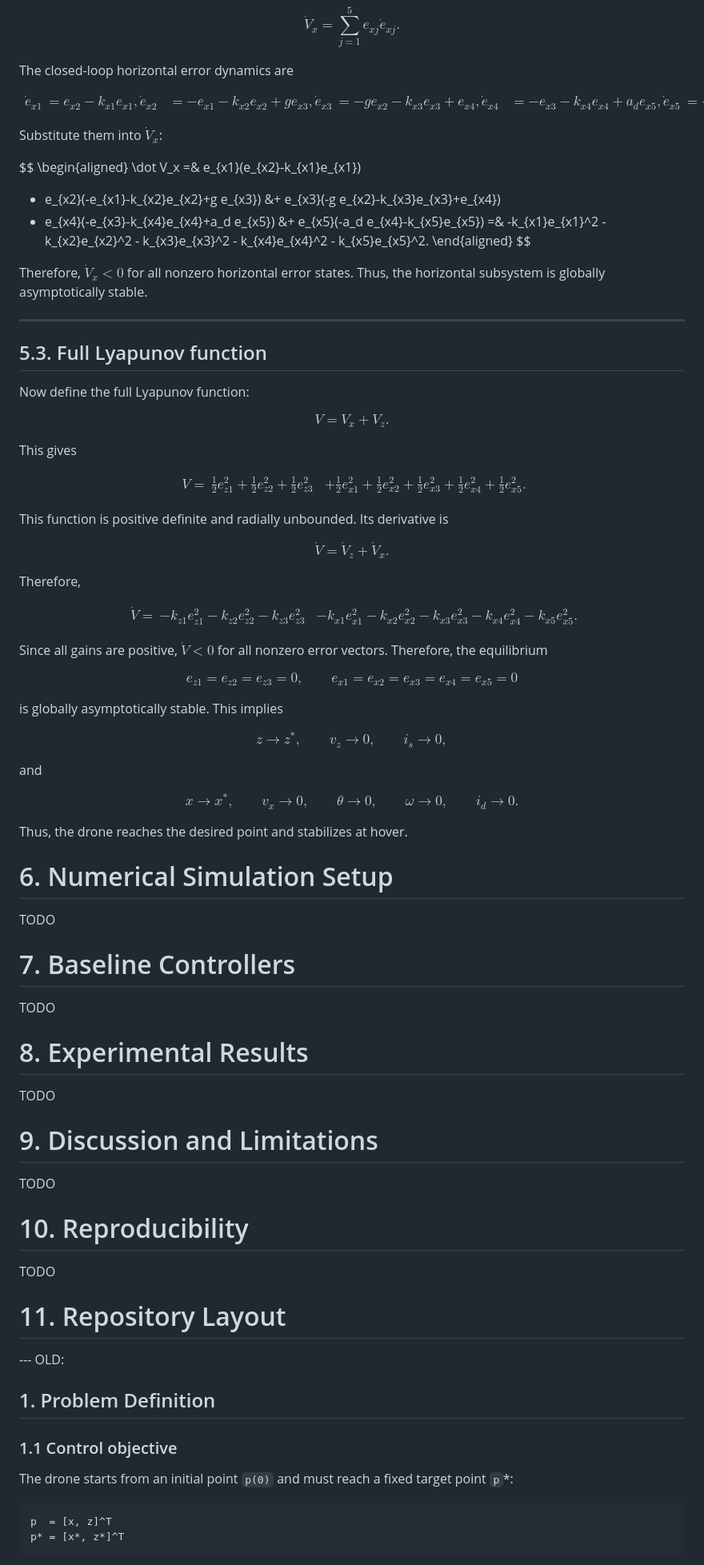
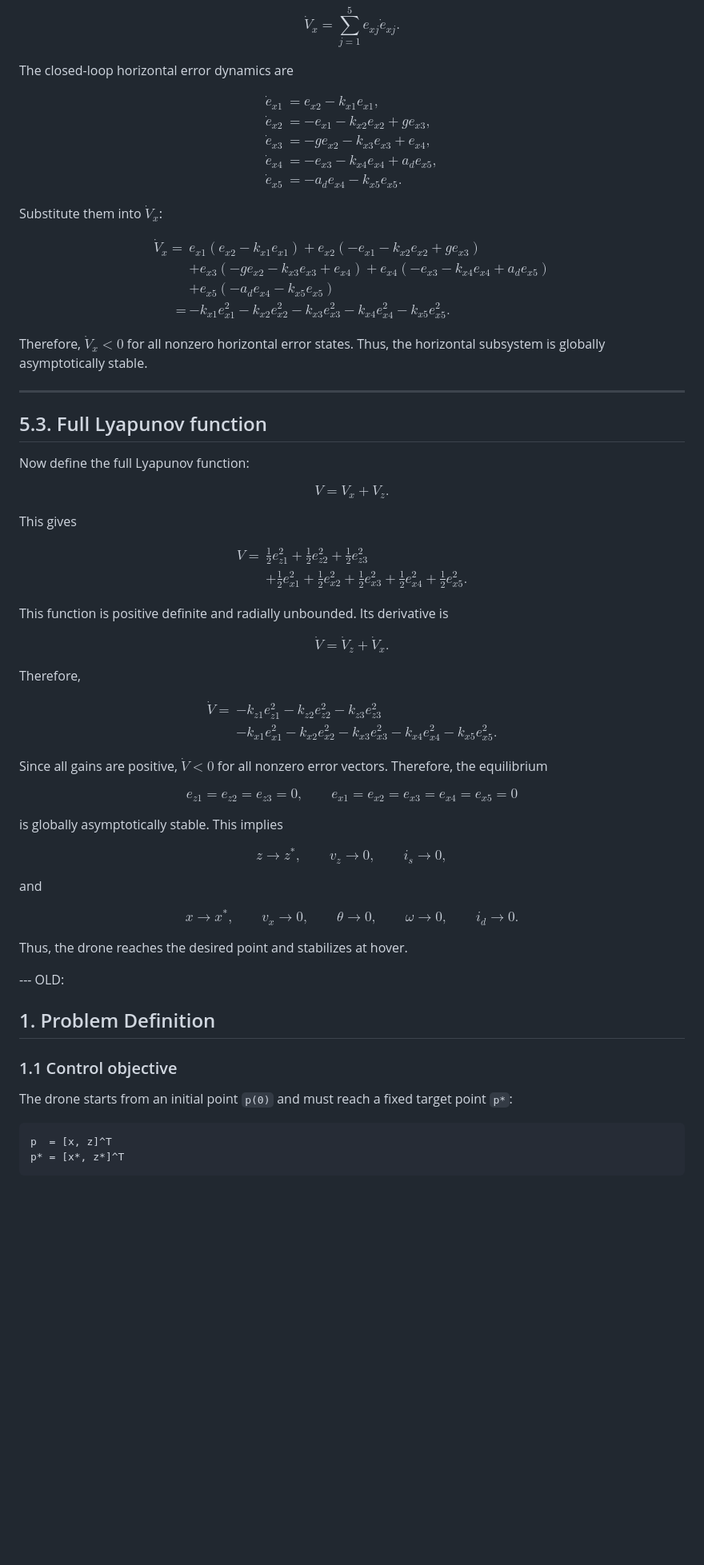
Before and after one commit to romanbranovets/AdvancedControlMethods, a Markdown page: project_3_Backsteping_Drone_Wind_2/README.md, the part around one of its changes. Shown at 80% size. GitHub-like rendering; blank space fills up the shorter version.

Commit message:
fix for github

````diff
--- a/project_3_Backsteping_Drone_Wind_2/README.md
+++ b/project_3_Backsteping_Drone_Wind_2/README.md
@@ -403,10 +402,10 @@ The closed-loop horizontal error dynamics are
 
 $$
 \begin{aligned}
-\dot e_{x1} &= e_{x2} - k_{x1}e_{x1},
-\dot e_{x2} &= -e_{x1} - k_{x2}e_{x2} + g e_{x3},
-\dot e_{x3} &= -g e_{x2} - k_{x3}e_{x3} + e_{x4},
-\dot e_{x4} &= -e_{x3} - k_{x4}e_{x4} + a_d e_{x5},
+\dot e_{x1} &= e_{x2} - k_{x1}e_{x1}, \\
+\dot e_{x2} &= -e_{x1} - k_{x2}e_{x2} + g e_{x3}, \\
+\dot e_{x3} &= -g e_{x2} - k_{x3}e_{x3} + e_{x4}, \\
+\dot e_{x4} &= -e_{x3} - k_{x4}e_{x4} + a_d e_{x5}, \\
 \dot e_{x5} &= -a_d e_{x4} - k_{x5}e_{x5}.
 \end{aligned}
 $$
@@ -417,11 +416,10 @@ $$
 \begin{aligned}
 \dot V_x
 =& e_{x1}(e_{x2}-k_{x1}e_{x1})
-
-- e_{x2}(-e_{x1}-k_{x2}e_{x2}+g e_{x3})
+ + e_{x2}(-e_{x1}-k_{x2}e_{x2}+g e_{x3}) \\
 &+ e_{x3}(-g e_{x2}-k_{x3}e_{x3}+e_{x4})
-- e_{x4}(-e_{x3}-k_{x4}e_{x4}+a_d e_{x5})
-&+ e_{x5}(-a_d e_{x4}-k_{x5}e_{x5})
+ + e_{x4}(-e_{x3}-k_{x4}e_{x4}+a_d e_{x5}) \\
+&+ e_{x5}(-a_d e_{x4}-k_{x5}e_{x5}) \\
 =& -k_{x1}e_{x1}^2 - k_{x2}e_{x2}^2 - k_{x3}e_{x3}^2 - k_{x4}e_{x4}^2 - k_{x5}e_{x5}^2.
 \end{aligned}
 $$
@@ -443,7 +441,7 @@ This gives
 $$
 \begin{aligned}
 V
-=& \frac{1}{2}e_{z1}^2 + \frac{1}{2}e_{z2}^2 + \frac{1}{2}e_{z3}^2
+=& \frac{1}{2}e_{z1}^2 + \frac{1}{2}e_{z2}^2 + \frac{1}{2}e_{z3}^2 \\
 &+ \frac{1}{2}e_{x1}^2 + \frac{1}{2}e_{x2}^2 + \frac{1}{2}e_{x3}^2 + \frac{1}{2}e_{x4}^2 + \frac{1}{2}e_{x5}^2.
 \end{aligned}
 $$
@@ -459,7 +457,7 @@ Therefore,
 $$
 \begin{aligned}
 \dot V
-=& -k_{z1}e_{z1}^2 - k_{z2}e_{z2}^2 - k_{z3}e_{z3}^2
+=& -k_{z1}e_{z1}^2 - k_{z2}e_{z2}^2 - k_{z3}e_{z3}^2 \\
 &- k_{x1}e_{x1}^2 - k_{x2}e_{x2}^2 - k_{x3}e_{x3}^2 - k_{x4}e_{x4}^2 - k_{x5}e_{x5}^2.
 \end{aligned}
 $$
@@ -474,28 +472,17 @@ $$
 is globally asymptotically stable. This implies
 
 $$
-z \to z^*, \qquad v_z \to 0, \qquad i_s \to 0,
+z \to z^{\ast}, \qquad v_z \to 0, \qquad i_s \to 0,
 $$
 
 and
 
 $$
-x \to x^*, \qquad v_x \to 0, \qquad \theta \to 0, \qquad \omega \to 0, \qquad i_d \to 0.
+x \to x^{\ast}, \qquad v_x \to 0, \qquad \theta \to 0, \qquad \omega \to 0, \qquad i_d \to 0.
 $$
 
 Thus, the drone reaches the desired point and stabilizes at hover.
 
-# 6. Numerical Simulation Setup
-TODO
-# 7. Baseline Controllers
-TODO
-# 8. Experimental Results
-TODO
-# 9. Discussion and Limitations
-TODO
-# 10. Reproducibility
-TODO
-# 11. Repository Layout
 
 
 --- OLD:
@@ -504,7 +491,7 @@ TODO
 
 ### 1.1 Control objective
 
-The drone starts from an initial point `p(0)` and must reach a fixed target point `p`*:
+The drone starts from an initial point `p(0)` and must reach a fixed target point `p*`:
 
 ```text
 p  = [x, z]^T
````
Also changed, not shown: other parts of project_3_Backsteping_Drone_Wind_2/README.md (+9 -10 lines).
